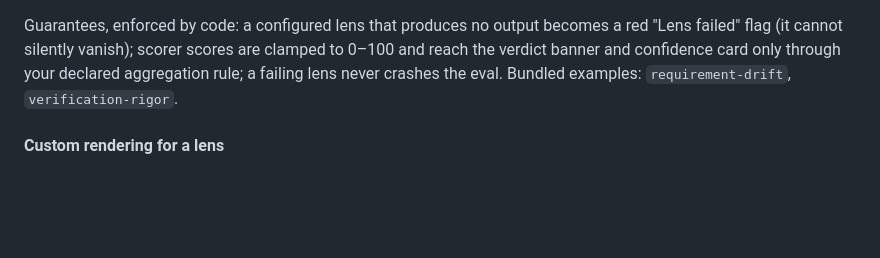
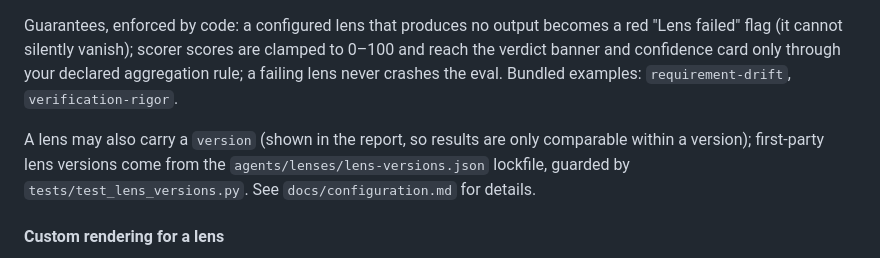
Before and after one commit to smalls257/eval-pack, a Markdown page: README.md, the part around the change. Rendered like a GitHub page; blank space fills up the shorter version.

Commit message:
docs: document lens version field + lens-versions lockfile/gate
Co-Authored-By: Claude Fable 5 <noreply@anthropic.com>

```diff
--- a/README.md
+++ b/README.md
@@ -183,6 +183,10 @@ Guarantees, enforced by code: a configured lens that produces no output becomes
 verdict banner and confidence card only through your declared aggregation rule; a failing lens
 never crashes the eval. Bundled examples: `requirement-drift`, `verification-rigor`.
 
+A lens may also carry a `version` (shown in the report, so results are only comparable within a
+version); first-party lens versions come from the `agents/lenses/lens-versions.json` lockfile,
+guarded by `tests/test_lens_versions.py`. See `docs/configuration.md` for details.
+
 #### Custom rendering for a lens
 
 By default a lens renders as a generic card (meta line, rationale, findings list). To control
```
Also changed, not shown: docs/configuration.md (+18 -1 lines).
